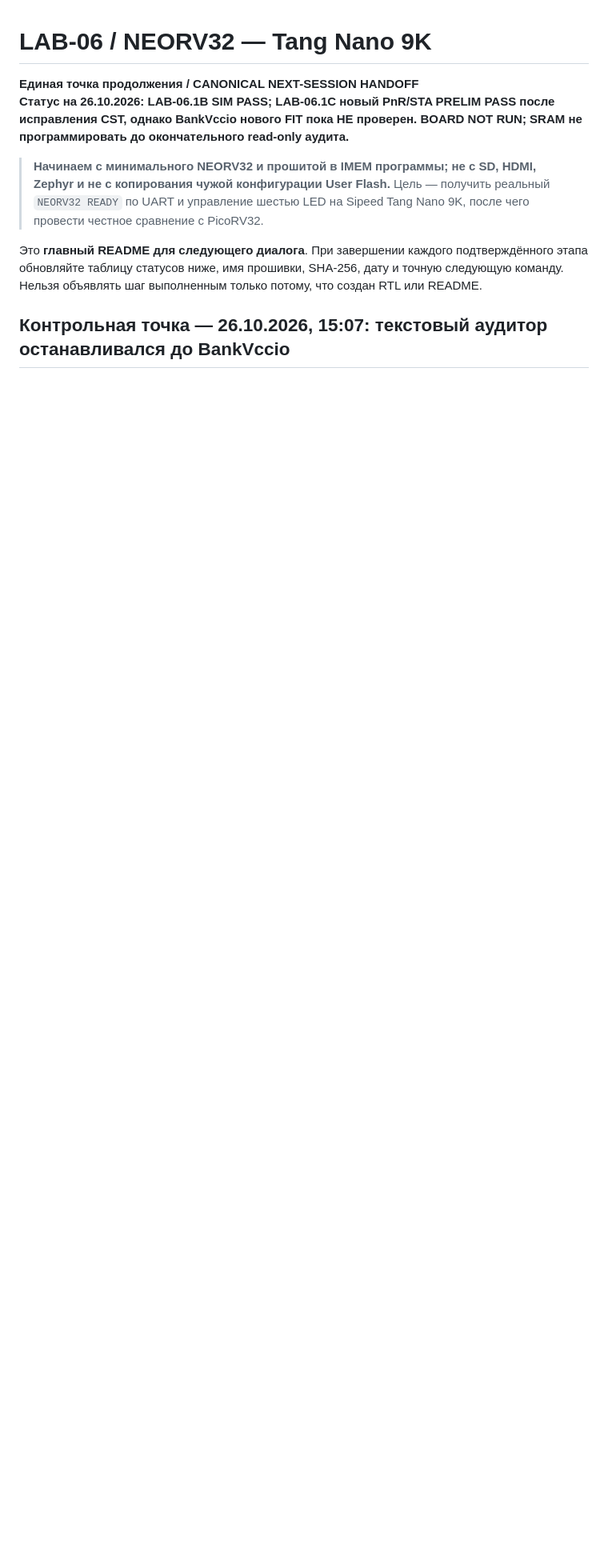
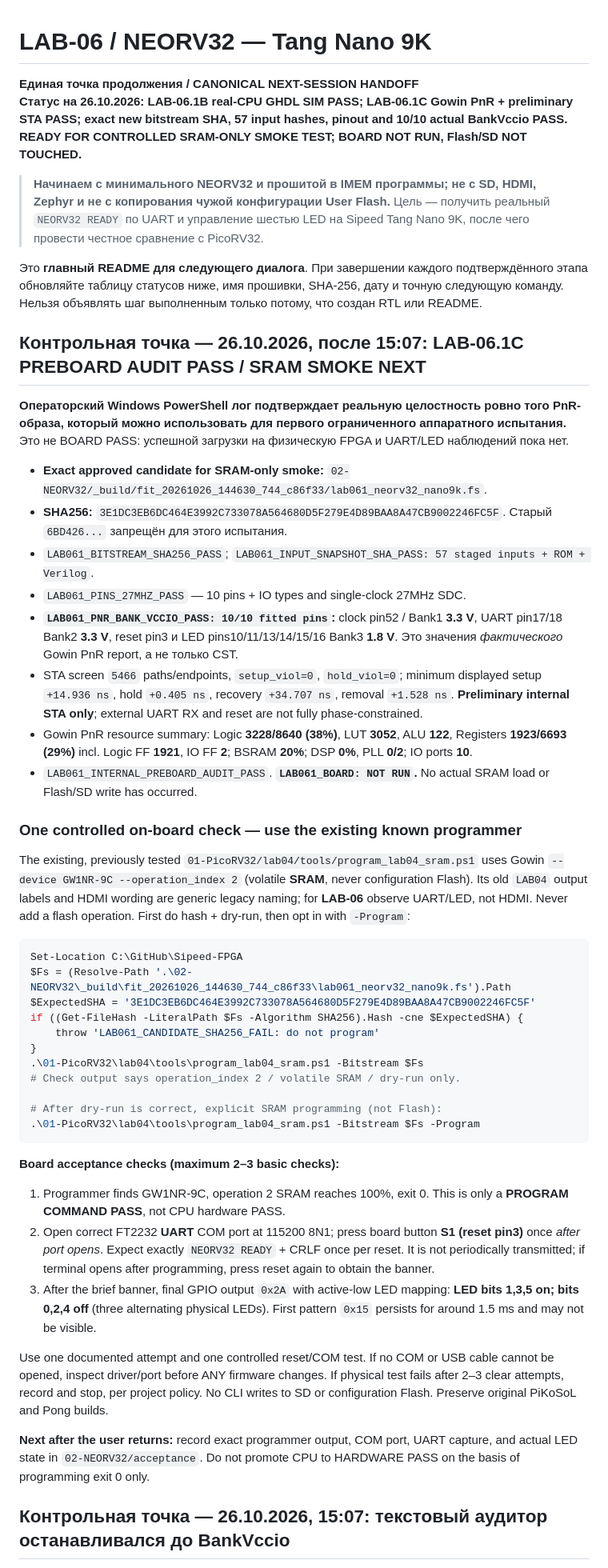
Before and after one commit to AIDevelopersMonster/Sipeed-FPGA, a Markdown page: 02-NEORV32/README.md, the part around the change. Shown at 80% size. Drawn GitHub-style; blank space fills up the shorter version.

Commit message:
docs(lab06): certify exact NEORV32 pre-board audit, 10/10 bank VCCIO, and authorize bounded SRAM-only smoke

````diff
--- a/02-NEORV32/README.md
+++ b/02-NEORV32/README.md
@@ -1,11 +1,51 @@
 # LAB-06 / NEORV32 — Tang Nano 9K
 
 **Единая точка продолжения / CANONICAL NEXT-SESSION HANDOFF**
-**Статус на 26.10.2026: LAB-06.1B SIM PASS; LAB-06.1C новый PnR/STA PRELIM PASS после исправления CST, однако BankVccio нового FIT пока НЕ проверен. BOARD NOT RUN; SRAM не программировать до окончательного read-only аудита.**
+**Статус на 26.10.2026: LAB-06.1B real-CPU GHDL SIM PASS; LAB-06.1C Gowin PnR + preliminary STA PASS; exact new bitstream SHA, 57 input hashes, pinout and 10/10 actual BankVccio PASS. READY FOR CONTROLLED SRAM-ONLY SMOKE TEST; BOARD NOT RUN, Flash/SD NOT TOUCHED.**
 
 > **Начинаем с минимального NEORV32 и прошитой в IMEM программы; не с SD, HDMI, Zephyr и не с копирования чужой конфигурации User Flash.** Цель — получить реальный `NEORV32 READY` по UART и управление шестью LED на Sipeed Tang Nano 9K, после чего провести честное сравнение с PicoRV32.
 
 Это **главный README для следующего диалога**. При завершении каждого подтверждённого этапа обновляйте таблицу статусов ниже, имя прошивки, SHA-256, дату и точную следующую команду. Нельзя объявлять шаг выполненным только потому, что создан RTL или README.
+
+## Контрольная точка — 26.10.2026, после 15:07: LAB-06.1C PREBOARD AUDIT PASS / SRAM SMOKE NEXT
+
+**Операторский Windows PowerShell лог подтверждает реальную целостность ровно того PnR-образа, который можно использовать для первого ограниченного аппаратного испытания.** Это не BOARD PASS: успешной загрузки на физическую FPGA и UART/LED наблюдений пока нет.
+
+- **Exact approved candidate for SRAM-only smoke:** `02-NEORV32/_build/fit_20261026_144630_744_c86f33/lab061_neorv32_nano9k.fs`.
+- **SHA256:** `3E1DC3EB6DC464E3992C733078A564680D5F279E4D89BAA8A47CB9002246FC5F`. Старый `6BD426...` запрещён для этого испытания.
+- `LAB061_BITSTREAM_SHA256_PASS`; `LAB061_INPUT_SNAPSHOT_SHA_PASS: 57 staged inputs + ROM + Verilog`.
+- `LAB061_PINS_27MHZ_PASS` — 10 pins + IO types and single-clock 27MHz SDC.
+- **`LAB061_PNR_BANK_VCCIO_PASS: 10/10 fitted pins`:** clock pin52 / Bank1 **3.3 V**, UART pin17/18 Bank2 **3.3 V**, reset pin3 и LED pins10/11/13/14/15/16 Bank3 **1.8 V**. Это значения *фактического* Gowin PnR report, а не только CST.
+- STA screen `5466` paths/endpoints, `setup_viol=0`, `hold_viol=0`; minimum displayed setup `+14.936 ns`, hold `+0.405 ns`, recovery `+34.707 ns`, removal `+1.528 ns`. **Preliminary internal STA only**; external UART RX and reset are not fully phase-constrained.
+- Gowin PnR resource summary: Logic **3228/8640 (38%)**, LUT **3052**, ALU **122**, Registers **1923/6693 (29%)** incl. Logic FF **1921**, IO FF **2**; BSRAM **20%**; DSP **0%**, PLL **0/2**; IO ports **10**.
+- `LAB061_INTERNAL_PREBOARD_AUDIT_PASS`. **`LAB061_BOARD: NOT RUN`.** No actual SRAM load or Flash/SD write has occurred.
+
+### One controlled on-board check — use the existing known programmer
+
+The existing, previously tested `01-PicoRV32/lab04/tools/program_lab04_sram.ps1` uses Gowin `--device GW1NR-9C --operation_index 2` (volatile **SRAM**, never configuration Flash). Its old `LAB04` output labels and HDMI wording are generic legacy naming; for **LAB-06** observe UART/LED, not HDMI. Never add a flash operation. First do hash + dry-run, then opt in with `-Program`:
+
+```powershell
+Set-Location C:\GitHub\Sipeed-FPGA
+$Fs = (Resolve-Path '.\02-NEORV32\_build\fit_20261026_144630_744_c86f33\lab061_neorv32_nano9k.fs').Path
+$ExpectedSHA = '3E1DC3EB6DC464E3992C733078A564680D5F279E4D89BAA8A47CB9002246FC5F'
+if ((Get-FileHash -LiteralPath $Fs -Algorithm SHA256).Hash -cne $ExpectedSHA) {
+    throw 'LAB061_CANDIDATE_SHA256_FAIL: do not program'
+}
+.\01-PicoRV32\lab04\tools\program_lab04_sram.ps1 -Bitstream $Fs
+# Check output says operation_index 2 / volatile SRAM / dry-run only.
+
+# After dry-run is correct, explicit SRAM programming (not Flash):
+.\01-PicoRV32\lab04\tools\program_lab04_sram.ps1 -Bitstream $Fs -Program
+```
+
+**Board acceptance checks (maximum 2–3 basic checks):**
+1. Programmer finds GW1NR-9C, operation 2 SRAM reaches 100%, exit 0. This is only a **PROGRAM COMMAND PASS**, not CPU hardware PASS.
+2. Open correct FT2232 **UART** COM port at 115200 8N1; press board button **S1 (reset pin3)** once *after port opens*. Expect exactly `NEORV32 READY` + CRLF once per reset. It is not periodically transmitted; if terminal opens after programming, press reset again to obtain the banner.
+3. After the brief banner, final GPIO output `0x2A` with active-low LED mapping: **LED bits 1,3,5 on; bits 0,2,4 off** (three alternating physical LEDs). First pattern `0x15` persists for around 1.5 ms and may not be visible.
+
+Use one documented attempt and one controlled reset/COM test. If no COM or USB cable cannot be opened, inspect driver/port before ANY firmware changes. If physical test fails after 2–3 clear attempts, record and stop, per project policy. No CLI writes to SD or configuration Flash. Preserve original PiKoSoL and Pong builds.
+
+**Next after the user returns:** record exact programmer output, COM port, UART capture, and actual LED state in `02-NEORV32/acceptance`. Do not promote CPU to HARDWARE PASS on the basis of programming exit 0 only.
 
 ## Контрольная точка — 26.10.2026, 15:07: текстовый аудитор останавливался до BankVccio
 
````
Also changed, not shown: 02-NEORV32/acceptance/LAB061_FIT_STAFF_2026-10-26.md (+15 -0 lines).
